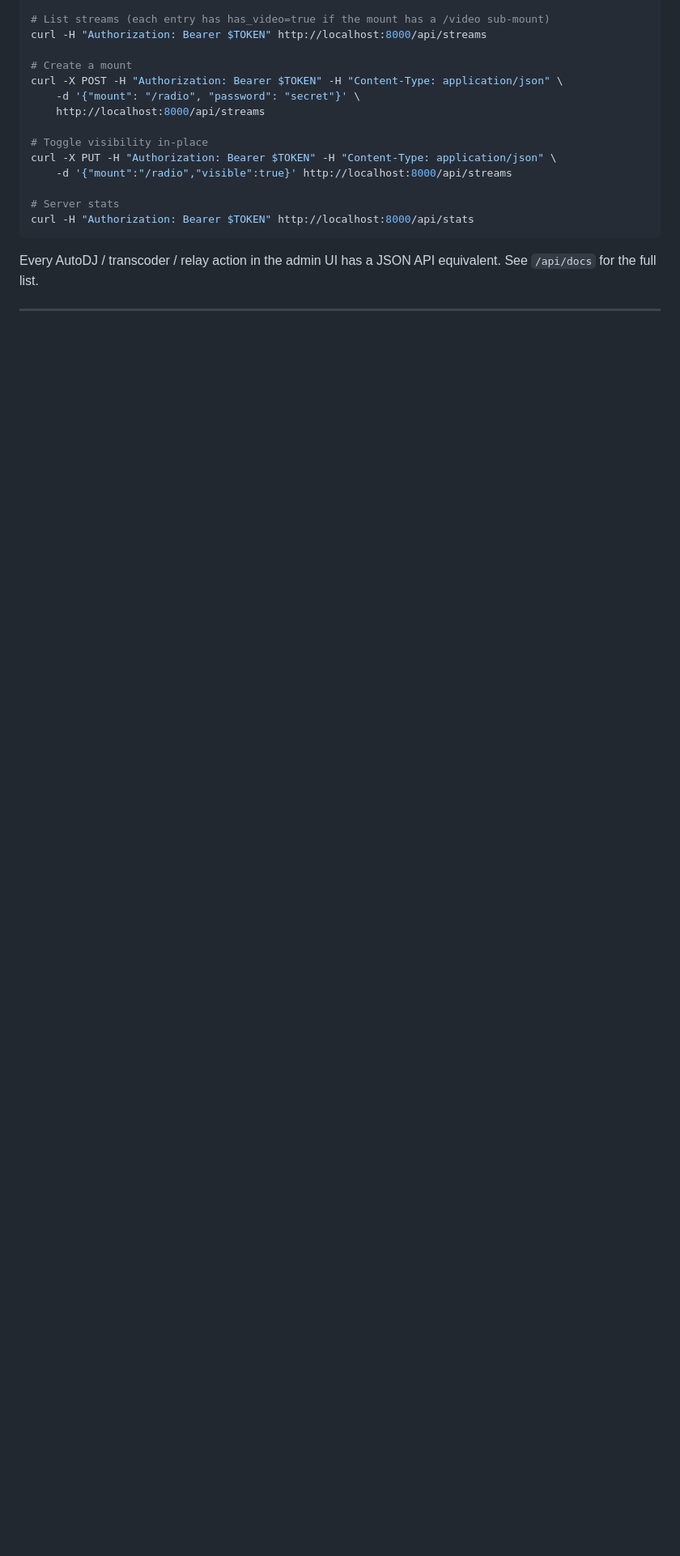
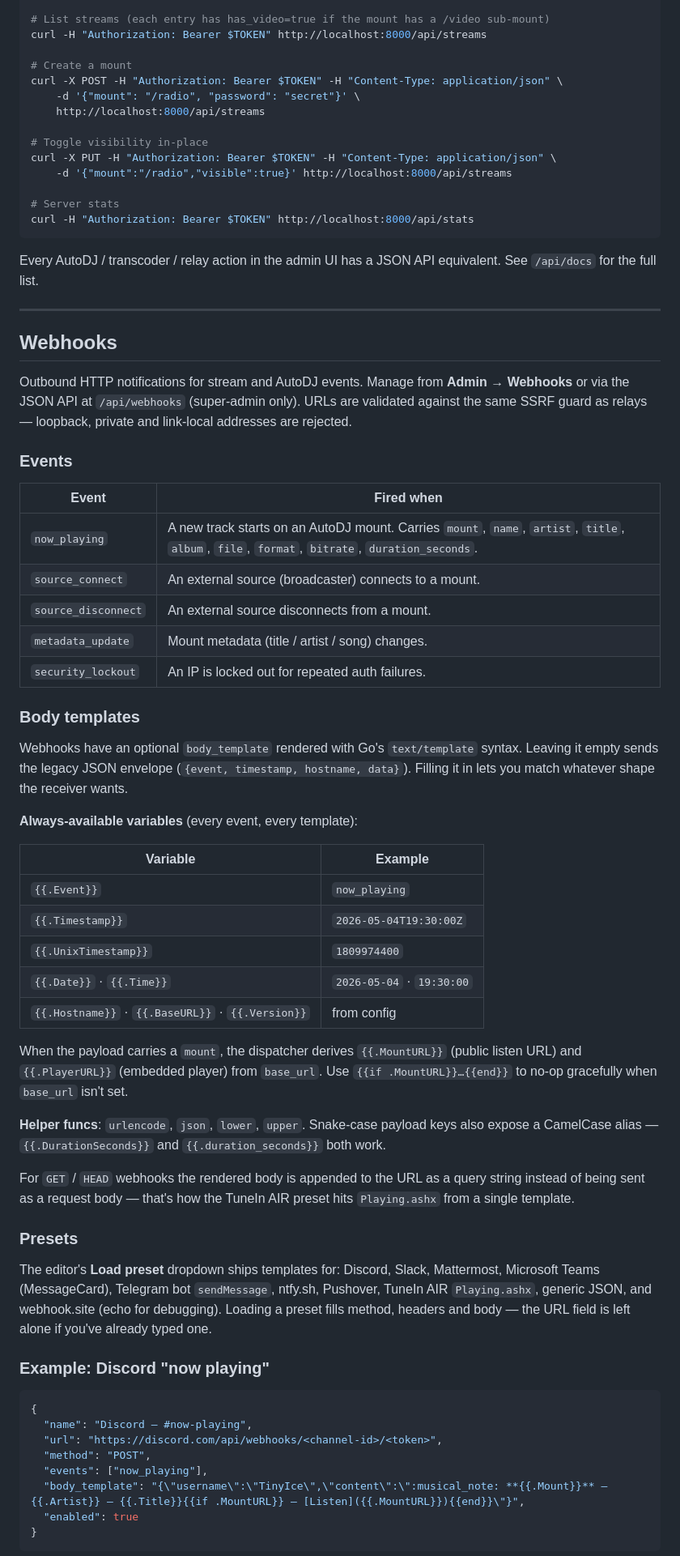
Before and after one commit to theChaparral/tinyice, a Markdown page: README.md, the part around one of its changes. Shown at 81% size. Drawn GitHub-style; blank space fills up the shorter version.

Commit message:
docs(readme): document webhooks v2, on_play_command and now_playing event
Adds a dedicated Webhooks section between HTTP API and Admin UI with
the event list, always-available template variables, helper funcs,
preset roster, and a Discord example. Also bumps the AutoDJ admin-UI
bullet to mention on_play_command and the Admin UI list to mention
the new Webhooks page. A new collapsible block at the top of "What's
new" summarises the changes (clearly marked as on-main / post-beta.9).

````diff
--- a/README.md
+++ b/README.md
@@ -371,3 +386,72 @@ equivalent. See `/api/docs` for the full list.
 
 ---
 
+## Webhooks
+
+Outbound HTTP notifications for stream and AutoDJ events. Manage from
+**Admin → Webhooks** or via the JSON API at `/api/webhooks` (super-admin
+only). URLs are validated against the same SSRF guard as relays —
+loopback, private and link-local addresses are rejected.
+
+### Events
+
+| Event | Fired when |
+|---|---|
+| `now_playing` | A new track starts on an AutoDJ mount. Carries `mount`, `name`, `artist`, `title`, `album`, `file`, `format`, `bitrate`, `duration_seconds`. |
+| `source_connect` | An external source (broadcaster) connects to a mount. |
+| `source_disconnect` | An external source disconnects from a mount. |
+| `metadata_update` | Mount metadata (title / artist / song) changes. |
+| `security_lockout` | An IP is locked out for repeated auth failures. |
+
+### Body templates
+
+Webhooks have an optional `body_template` rendered with Go's
+`text/template` syntax. Leaving it empty sends the legacy JSON envelope
+(`{event, timestamp, hostname, data}`). Filling it in lets you match
+whatever shape the receiver wants.
+
+**Always-available variables** (every event, every template):
+
+| Variable | Example |
+|---|---|
+| `{{.Event}}` | `now_playing` |
+| `{{.Timestamp}}` | `2026-05-04T19:30:00Z` |
+| `{{.UnixTimestamp}}` | `1809974400` |
+| `{{.Date}}` · `{{.Time}}` | `2026-05-04` · `19:30:00` |
+| `{{.Hostname}}` · `{{.BaseURL}}` · `{{.Version}}` | from config |
+
+When the payload carries a `mount`, the dispatcher derives `{{.MountURL}}`
+(public listen URL) and `{{.PlayerURL}}` (embedded player) from
+`base_url`. Use `{{if .MountURL}}…{{end}}` to no-op gracefully when
+`base_url` isn't set.
+
+**Helper funcs**: `urlencode`, `json`, `lower`, `upper`. Snake-case payload
+keys also expose a CamelCase alias — `{{.DurationSeconds}}` and
+`{{.duration_seconds}}` both work.
+
+For `GET` / `HEAD` webhooks the rendered body is appended to the URL as
+a query string instead of being sent as a request body — that's how the
+TuneIn AIR preset hits `Playing.ashx` from a single template.
+
+### Presets
+
+The editor's **Load preset** dropdown ships templates for: Discord,
+Slack, Mattermost, Microsoft Teams (MessageCard), Telegram bot
+`sendMessage`, ntfy.sh, Pushover, TuneIn AIR `Playing.ashx`, generic
+JSON, and webhook.site (echo for debugging). Loading a preset fills
+method, headers and body — the URL field is left alone if you've
+already typed one.
+
+### Example: Discord "now playing"
+
+```json
+{
+  "name": "Discord — #now-playing",
+  "url": "https://discord.com/api/webhooks/<channel-id>/<token>",
+  "method": "POST",
+  "events": ["now_playing"],
+  "body_template": "{\"username\":\"TinyIce\",\"content\":\":musical_note: **{{.Mount}}** — {{.Artist}} – {{.Title}}{{if .MountURL}} — [Listen]({{.MountURL}}){{end}}\"}",
+  "enabled": true
+}
+```
+
````
Also changed, not shown: other parts of README.md (+31 -1 lines).
